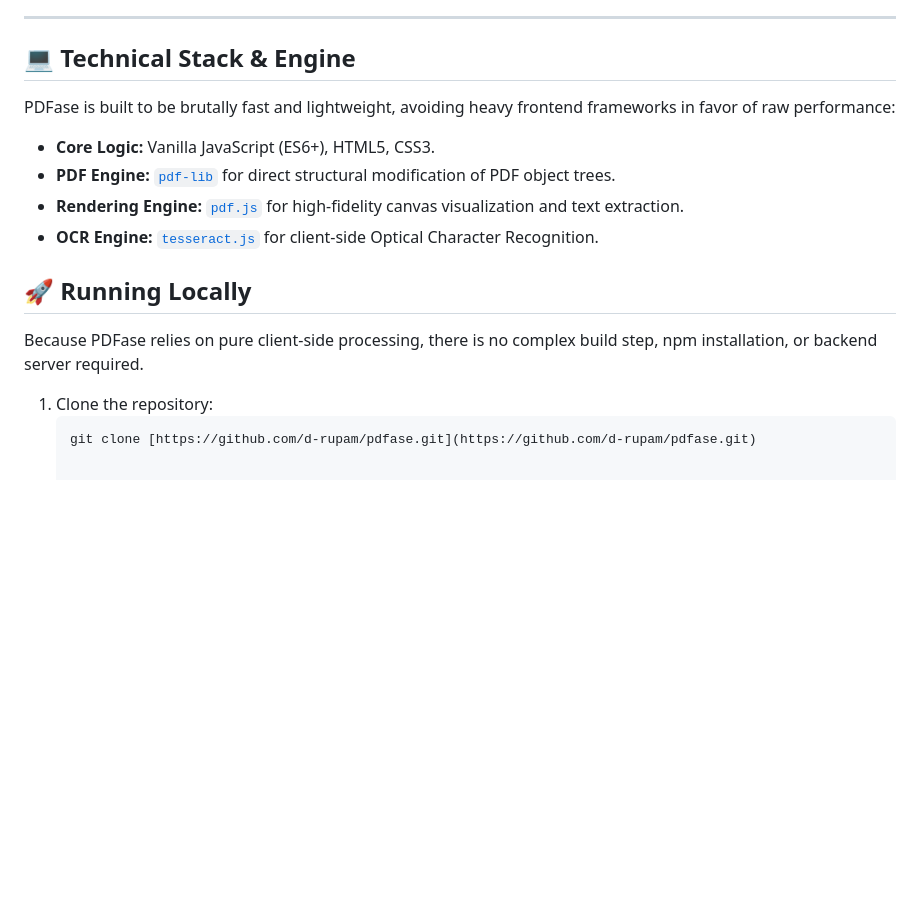
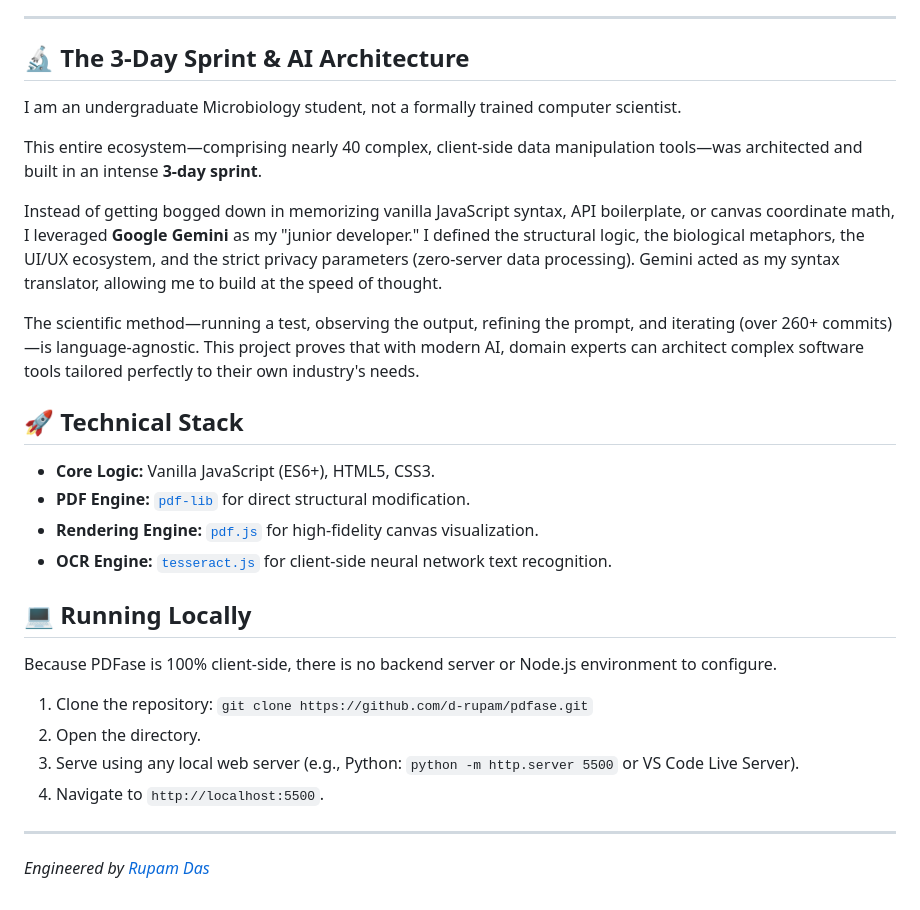
Before and after one commit to d-rupam/pdfase, a Markdown page: README.md, the part around one of its changes. Rendered like a GitHub page; blank space fills up the shorter version.

````diff
--- a/README.md
+++ b/README.md
@@ -49,18 +69,29 @@ PDFase is categorized into four distinct functional families, color-coded for wo
 
 ---
 
-## 💻 Technical Stack & Engine
+## 🔬 The 3-Day Sprint & AI Architecture
 
-PDFase is built to be brutally fast and lightweight, avoiding heavy frontend frameworks in favor of raw performance:
+I am an undergraduate Microbiology student, not a formally trained computer scientist.
+
+This entire ecosystem—comprising nearly 40 complex, client-side data manipulation tools—was architected and built in an intense **3-day sprint**.
+
+Instead of getting bogged down in memorizing vanilla JavaScript syntax, API boilerplate, or canvas coordinate math, I leveraged **Google Gemini** as my "junior developer." I defined the structural logic, the biological metaphors, the UI/UX ecosystem, and the strict privacy parameters (zero-server data processing). Gemini acted as my syntax translator, allowing me to build at the speed of thought.
+
+The scientific method—running a test, observing the output, refining the prompt, and iterating (over 260+ commits)—is language-agnostic. This project proves that with modern AI, domain experts can architect complex software tools tailored perfectly to their own industry's needs.
+
+## 🚀 Technical Stack
 * **Core Logic:** Vanilla JavaScript (ES6+), HTML5, CSS3.
-* **PDF Engine:** [`pdf-lib`](https://pdf-lib.js.org/) for direct structural modification of PDF object trees.
-* **Rendering Engine:** [`pdf.js`](https://mozilla.github.io/pdf.js/) for high-fidelity canvas visualization and text extraction.
-* **OCR Engine:** [`tesseract.js`](https://tesseract.projectnaptha.com/) for client-side Optical Character Recognition.
+* **PDF Engine:** [`pdf-lib`](https://pdf-lib.js.org/) for direct structural modification.
+* **Rendering Engine:** [`pdf.js`](https://mozilla.github.io/pdf.js/) for high-fidelity canvas visualization.
+* **OCR Engine:** [`tesseract.js`](https://tesseract.projectnaptha.com/) for client-side neural network text recognition.
 
-## 🚀 Running Locally
+## 💻 Running Locally
+Because PDFase is 100% client-side, there is no backend server or Node.js environment to configure.
 
-Because PDFase relies on pure client-side processing, there is no complex build step, npm installation, or backend server required.
+1. Clone the repository: `git clone https://github.com/d-rupam/pdfase.git`
+2. Open the directory.
+3. Serve using any local web server (e.g., Python: `python -m http.server 5500` or VS Code Live Server).
+4. Navigate to `http://localhost:5500`.
 
-1. Clone the repository:
-   ```bash
-   git clone [https://github.com/d-rupam/pdfase.git](https://github.com/d-rupam/pdfase.git)
+---
+*Engineered by [Rupam Das](https://rupamdas.in)*
````
Also changed, not shown: other parts of README.md (+53 -33 lines).
